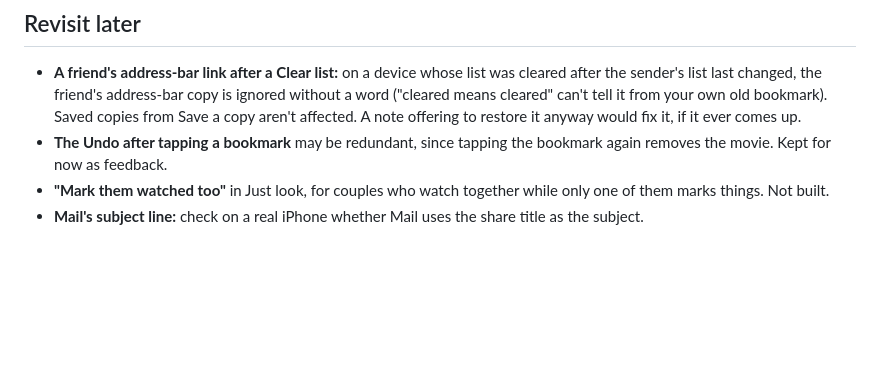
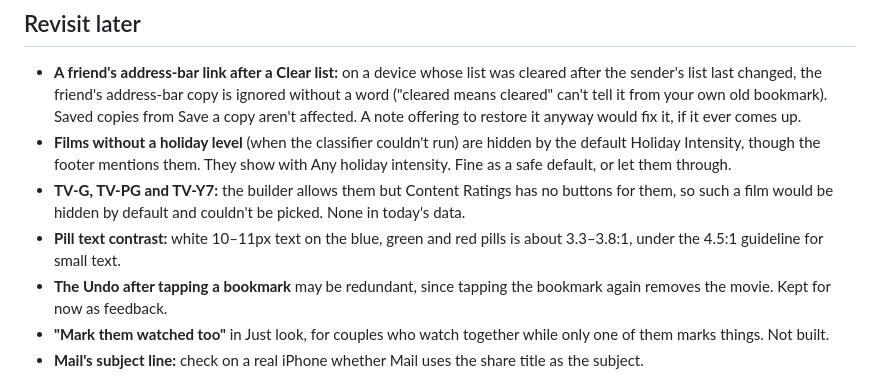
Before and after one commit to brianmcentire/holiday-movie-picker, a Markdown page: DESIGN.md, the part around the change. Rendered like a GitHub page; blank space fills up the shorter version.

Commit message:
Note three open questions from the review under Revisit later
Co-Authored-By: Claude Opus 5.5 <noreply@anthropic.com>

```diff
--- a/DESIGN.md
+++ b/DESIGN.md
@@ -174,6 +174,9 @@ What Season's Screenings settled on, and why where it isn't obvious. Mocks for m
 ## Revisit later
 
 - **A friend's address-bar link after a Clear list:** on a device whose list was cleared after the sender's list last changed, the friend's address-bar copy is ignored without a word ("cleared means cleared" can't tell it from your own old bookmark). Saved copies from Save a copy aren't affected. A note offering to restore it anyway would fix it, if it ever comes up.
+- **Films without a holiday level** (when the classifier couldn't run) are hidden by the default Holiday Intensity, though the footer mentions them. They show with Any holiday intensity. Fine as a safe default, or let them through.
+- **TV-G, TV-PG and TV-Y7:** the builder allows them but Content Ratings has no buttons for them, so such a film would be hidden by default and couldn't be picked. None in today's data.
+- **Pill text contrast:** white 10–11px text on the blue, green and red pills is about 3.3–3.8:1, under the 4.5:1 guideline for small text.
 - **The Undo after tapping a bookmark** may be redundant, since tapping the bookmark again removes the movie. Kept for now as feedback.
 - **"Mark them watched too"** in Just look, for couples who watch together while only one of them marks things. Not built.
 - **Mail's subject line:** check on a real iPhone whether Mail uses the share title as the subject.
```
